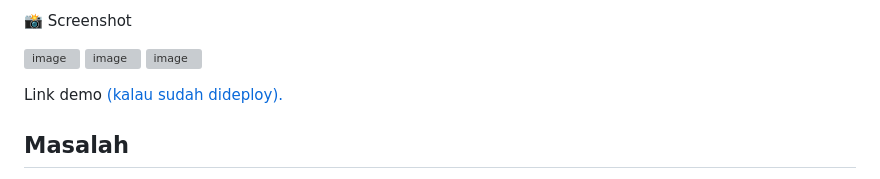
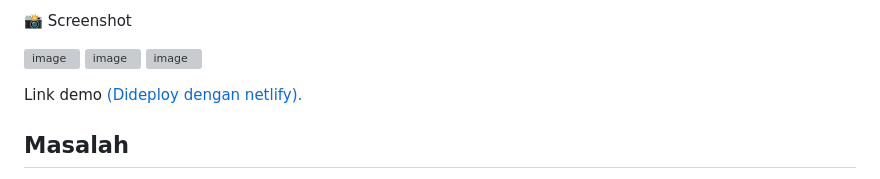
Before and after one commit to ZraVanilla/photoyuk, a Markdown page: README.md, the part around the change. GitHub-like rendering; grey boxes are pictures that could not be loaded.

```diff
--- a/README.md
+++ b/README.md
@@ -60,7 +60,7 @@ Netlify
 ![image](https://github.com/user-attachments/assets/3f5c094f-9996-4913-a8cc-a04bc6c8cd02)
 
 
-Link demo [(kalau sudah dideploy).](https://preeminent-donut-330bb3.netlify.app/)
+Link demo [(Dideploy dengan netlify).](https://preeminent-donut-330bb3.netlify.app/)
 
 
 ## Masalah
```
